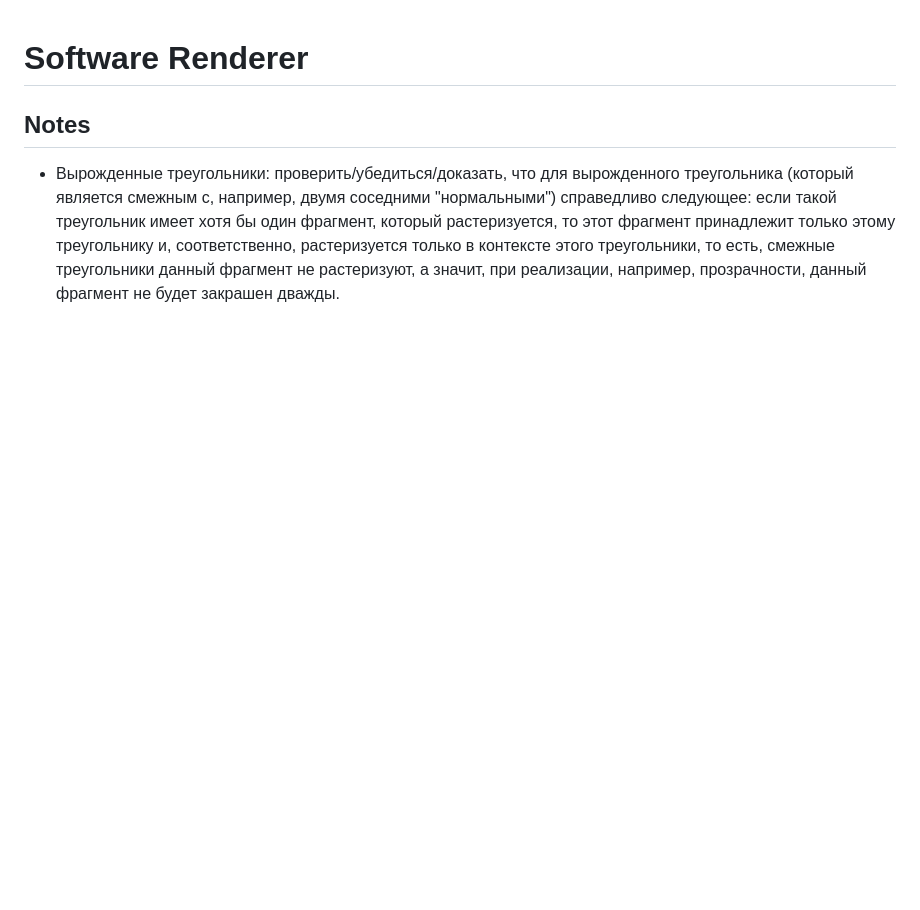
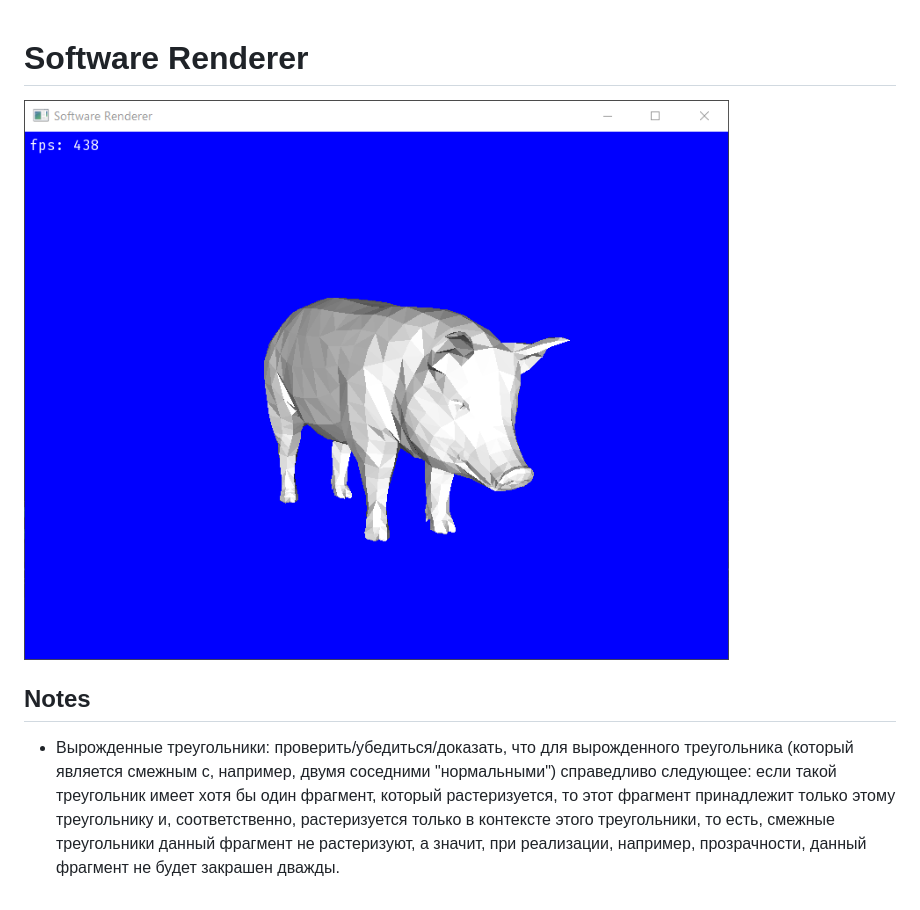
Before and after one commit to igor-240340/SoftwareRenderer, a Markdown page: README.md, the part around the change. GitHub-like rendering; pictures changed too: docs/demo.png (added); blank space fills up the shorter version.

```diff
--- a/README.md
+++ b/README.md
@@ -1,4 +1,6 @@
 # Software Renderer
+
+![](docs/demo.png)
 
 ## Notes
 - Вырожденные треугольники: проверить/убедиться/доказать, что для вырожденного треугольника (который является смежным с, например, двумя соседними "нормальными") справедливо следующее: если такой треугольник имеет хотя бы один фрагмент, который растеризуется, то этот фрагмент принадлежит только этому треугольнику и, соответственно, растеризуется только в контексте этого треугольники, то есть, смежные треугольники данный фрагмент не растеризуют, а значит, при реализации, например, прозрачности, данный фрагмент не будет закрашен дважды.
```
